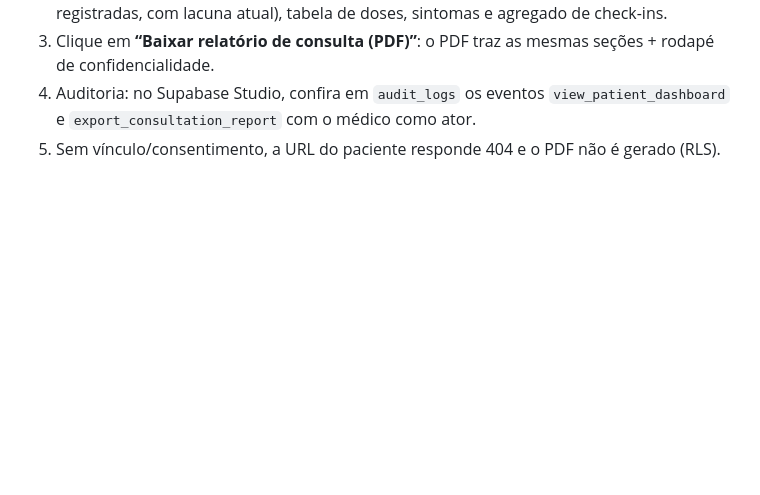
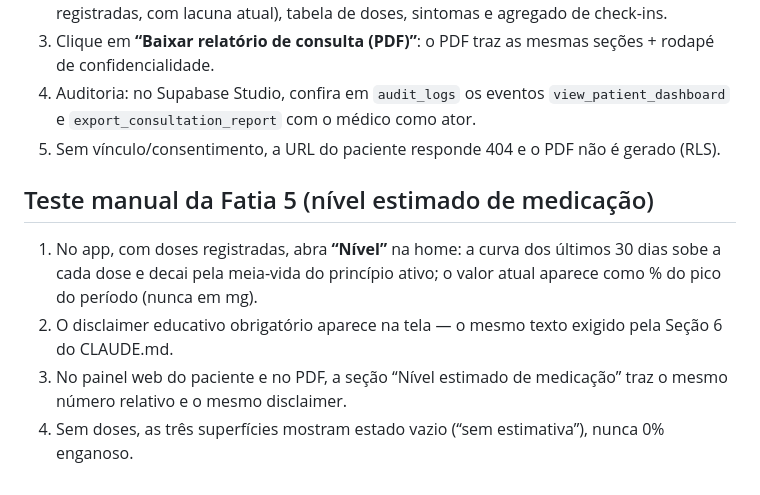
Before and after one commit to filipebessa9-hash/claude, a Markdown page: metalink/README.md, the part around the change. Drawn GitHub-style; blank space fills up the shorter version.

Commit message:
docs: manual test steps for slice 5 and PK display decisions
Co-Authored-By: Claude Fable 5 <noreply@anthropic.com>
Claude-Session: https://claude.ai/code/session_01MqQm5wvR7LvoM3ny4ZxQ2z

```diff
--- a/metalink/README.md
+++ b/metalink/README.md
@@ -106,3 +106,10 @@ Os testes de RLS provam no banco que: paciente só acessa os próprios dados; m
 3. Clique em **“Baixar relatório de consulta (PDF)”**: o PDF traz as mesmas seções + rodapé de confidencialidade.
 4. Auditoria: no Supabase Studio, confira em `audit_logs` os eventos `view_patient_dashboard` e `export_consultation_report` com o médico como ator.
 5. Sem vínculo/consentimento, a URL do paciente responde 404 e o PDF não é gerado (RLS).
+
+## Teste manual da Fatia 5 (nível estimado de medicação)
+
+1. No app, com doses registradas, abra **“Nível”** na home: a curva dos últimos 30 dias sobe a cada dose e decai pela meia-vida do princípio ativo; o valor atual aparece como % do pico do período (nunca em mg).
+2. O disclaimer educativo obrigatório aparece na tela — o mesmo texto exigido pela Seção 6 do CLAUDE.md.
+3. No painel web do paciente e no PDF, a seção “Nível estimado de medicação” traz o mesmo número relativo e o mesmo disclaimer.
+4. Sem doses, as três superfícies mostram estado vazio (“sem estimativa”), nunca 0% enganoso.
```
Also changed, not shown: metalink/DECISIONS.md (+3 -0 lines).
